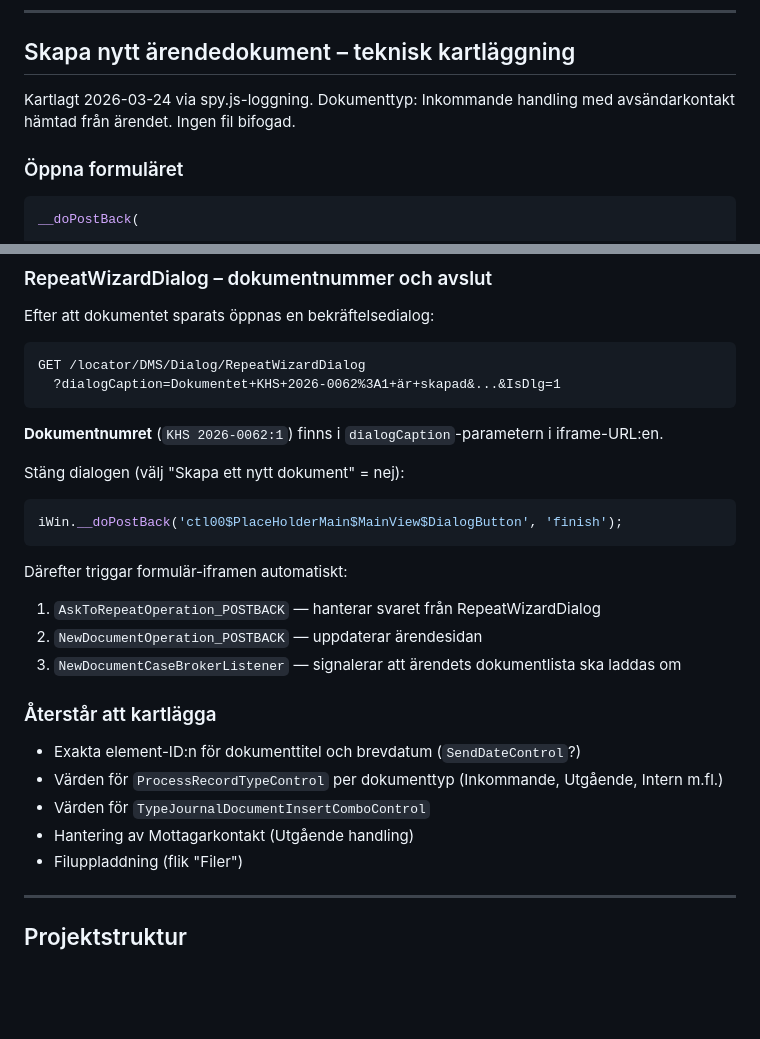
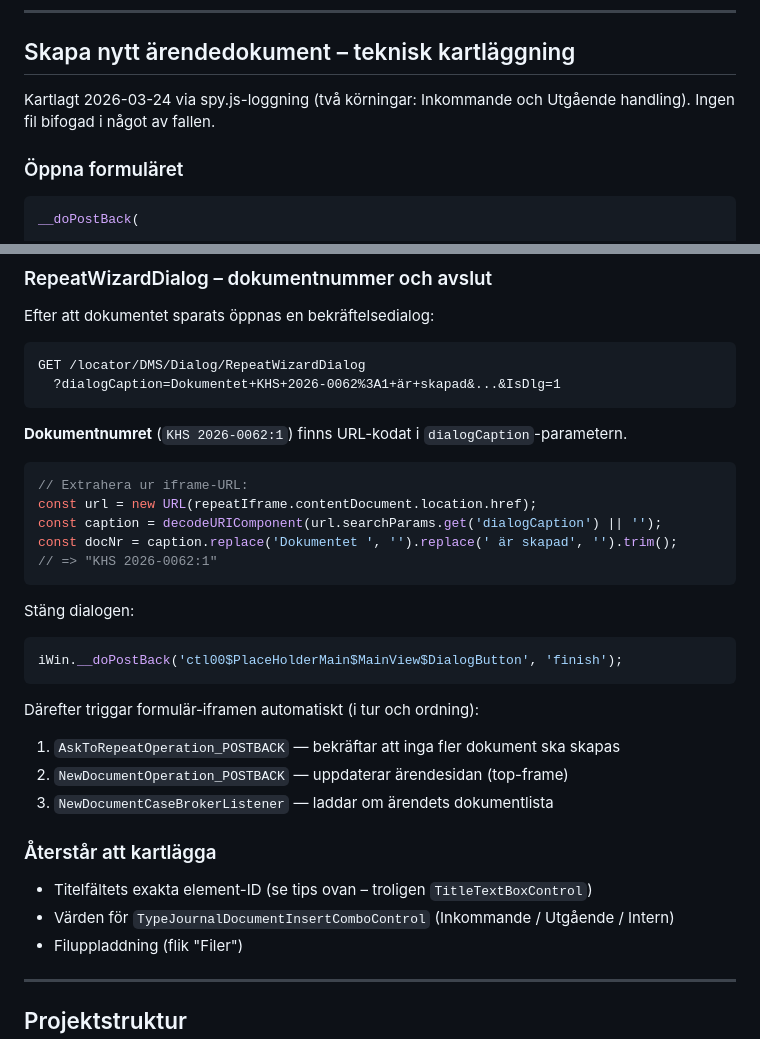
Before and after one commit to Armandur/svk-p360-ext, a Markdown page: CLAUDE.md, 2 parts joined by grey strips. Rendered like a GitHub page; blank space fills up the shorter version.

````diff
--- a/CLAUDE.md
+++ b/CLAUDE.md
@@ -739,8 +739,8 @@ Chrome tillåter max 4 `suggested_key` per tillägg. Alla kommandon är konfigur
 
 ## Skapa nytt ärendedokument – teknisk kartläggning
 
-Kartlagt 2026-03-24 via spy.js-loggning. Dokumenttyp: Inkommande handling med
-avsändarkontakt hämtad från ärendet. Ingen fil bifogad.
+Kartlagt 2026-03-24 via spy.js-loggning (två körningar: Inkommande och Utgående handling).
+Ingen fil bifogad i något av fallen.
 
 ### Öppna formuläret
 
@@ -813,24 +830,30 @@ GET /locator/DMS/Dialog/RepeatWizardDialog
   ?dialogCaption=Dokumentet+KHS+2026-0062%3A1+är+skapad&...&IsDlg=1
 ```
 
-**Dokumentnumret** (`KHS 2026-0062:1`) finns i `dialogCaption`-parametern i iframe-URL:en.
+**Dokumentnumret** (`KHS 2026-0062:1`) finns URL-kodat i `dialogCaption`-parametern.
 
-Stäng dialogen (välj "Skapa ett nytt dokument" = nej):
+```js
+// Extrahera ur iframe-URL:
+const url = new URL(repeatIframe.contentDocument.location.href);
+const caption = decodeURIComponent(url.searchParams.get('dialogCaption') || '');
+const docNr = caption.replace('Dokumentet ', '').replace(' är skapad', '').trim();
+// => "KHS 2026-0062:1"
+```
+
+Stäng dialogen:
 ```js
 iWin.__doPostBack('ctl00$PlaceHolderMain$MainView$DialogButton', 'finish');
 ```
 
-Därefter triggar formulär-iframen automatiskt:
-1. `AskToRepeatOperation_POSTBACK` — hanterar svaret från RepeatWizardDialog
-2. `NewDocumentOperation_POSTBACK` — uppdaterar ärendesidan
-3. `NewDocumentCaseBrokerListener` — signalerar att ärendets dokumentlista ska laddas om
+Därefter triggar formulär-iframen automatiskt (i tur och ordning):
+1. `AskToRepeatOperation_POSTBACK` — bekräftar att inga fler dokument ska skapas
+2. `NewDocumentOperation_POSTBACK` — uppdaterar ärendesidan (top-frame)
+3. `NewDocumentCaseBrokerListener` — laddar om ärendets dokumentlista
 
 ### Återstår att kartlägga
 
-- Exakta element-ID:n för dokumenttitel och brevdatum (`SendDateControl`?)
-- Värden för `ProcessRecordTypeControl` per dokumenttyp (Inkommande, Utgående, Intern m.fl.)
-- Värden för `TypeJournalDocumentInsertComboControl`
-- Hantering av Mottagarkontakt (Utgående handling)
+- Titelfältets exakta element-ID (se tips ovan – troligen `TitleTextBoxControl`)
+- Värden för `TypeJournalDocumentInsertComboControl` (Inkommande / Utgående / Intern)
 - Filuppladdning (flik "Filer")
 
 ---
````
Also changed, not shown: other parts of CLAUDE.md (+33 -16 lines).
